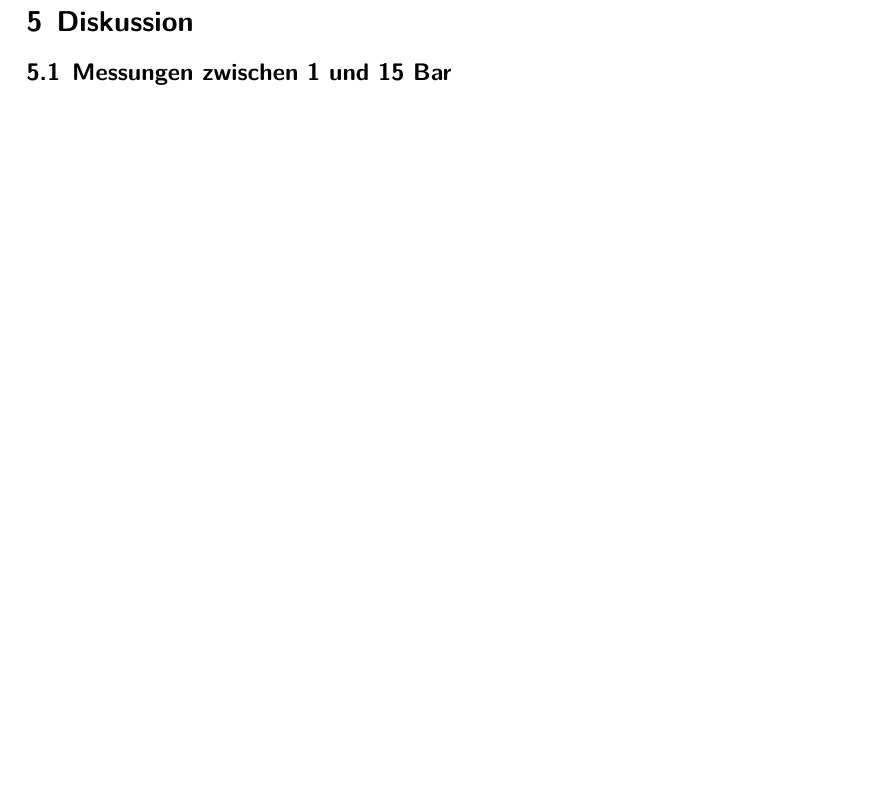
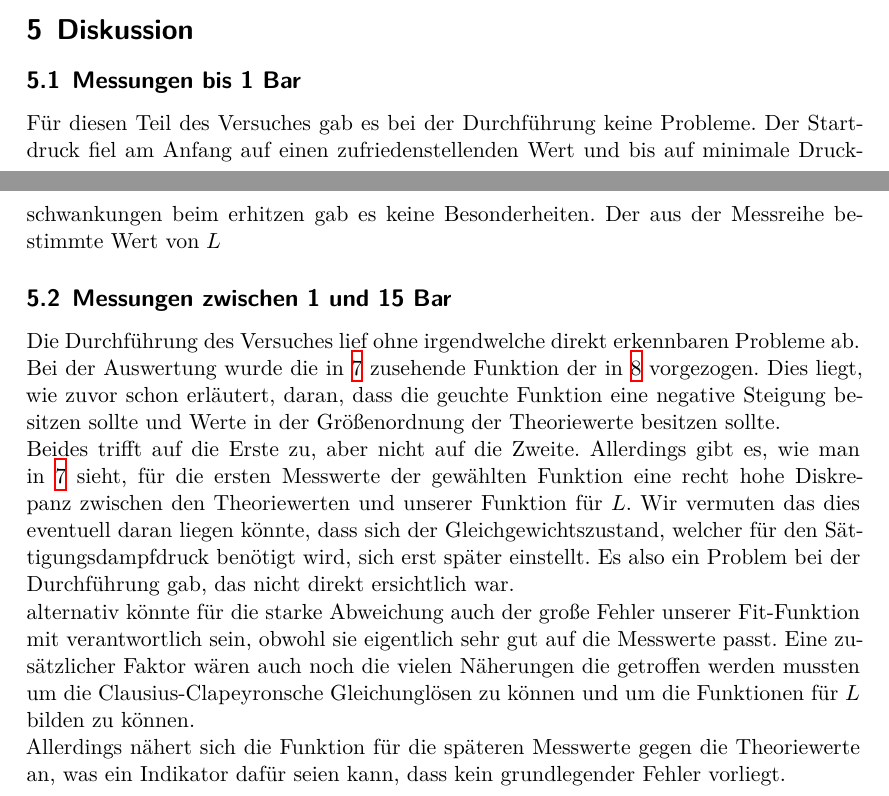
Before and after one commit to BenediktSan/AnfaengerPraktikum2020, a LaTeX document (4. V203/latex/Protokoll_V203.tex, which reads 4. V203/latex/diskussion.tex): part of page 12 of 16 before the commit and two parts of pages 11 and 12 of 17 after it, the two joined at a grey line, cut so that both start at the same text, the shorter picture padded with empty space. Compiled offline with XeLaTeX.

Commit message:
diskussion

```diff
--- a/4. V203/latex/diskussion.tex
+++ b/4. V203/latex/diskussion.tex
@@ -1,6 +1,21 @@
 \section{Diskussion}
+\subsection{Messungen bis 1 Bar}
 
-
+Für diesen Teil des Versuches gab es bei der Durchführung keine Probleme. Der Startdruck fiel am Anfang auf einen
+zufriedenstellenden Wert und bis auf minimale Druckschwankungen beim erhitzen gab es keine Besonderheiten.
+Der aus der Messreihe bestimmte Wert von $L$
 
 
 \subsection{Messungen zwischen 1 und 15 Bar}
+
+Die Durchführung des Versuches lief ohne irgendwelche direkt erkennbaren Probleme ab.\\
+Bei der Auswertung wurde die in \ref{img:plus} zusehende Funktion der in \ref{img:minus} vorgezogen.
+Dies liegt, wie zuvor schon erläutert, daran, dass die geuchte Funktion eine negative Steigung besitzen sollte und Werte in der Größenordnung der Theoriewerte besitzen sollte.\\
+Beides trifft auf die Erste zu, aber nicht auf die Zweite.
+Allerdings gibt es, wie man in \ref{img:plus} sieht, für die ersten Messwerte der gewählten Funktion eine recht hohe Diskrepanz zwischen den Theoriewerten und unserer Funktion für $L$.
+Wir vermuten das dies eventuell daran liegen könnte, dass sich der Gleichgewichtszustand, welcher für den Sättigungsdampfdruck benötigt wird, sich erst später einstellt.
+Es also ein Problem bei der Durchführung gab, das nicht direkt ersichtlich war.\\
+alternativ könnte für die starke Abweichung auch der große Fehler unserer Fit-Funktion mit verantwortlich sein, obwohl sie eigentlich sehr gut auf
+die Messwerte passt. Eine zusätzlicher Faktor wären auch noch die vielen Näherungen die getroffen werden mussten um die Clausius-Clapeyronsche Gleichunglösen zu können
+und um die Funktionen für $L$ bilden zu können.\\
+Allerdings nähert sich die Funktion für die späteren Messwerte gegen die Theoriewerte an, was ein Indikator dafür seien kann, dass kein grundlegender Fehler vorliegt.\\
```
Also changed, not shown: 4. V203/latex/theorie.tex (+1 -1 lines), 4. V203/lit.bib (+1 -1 lines).
